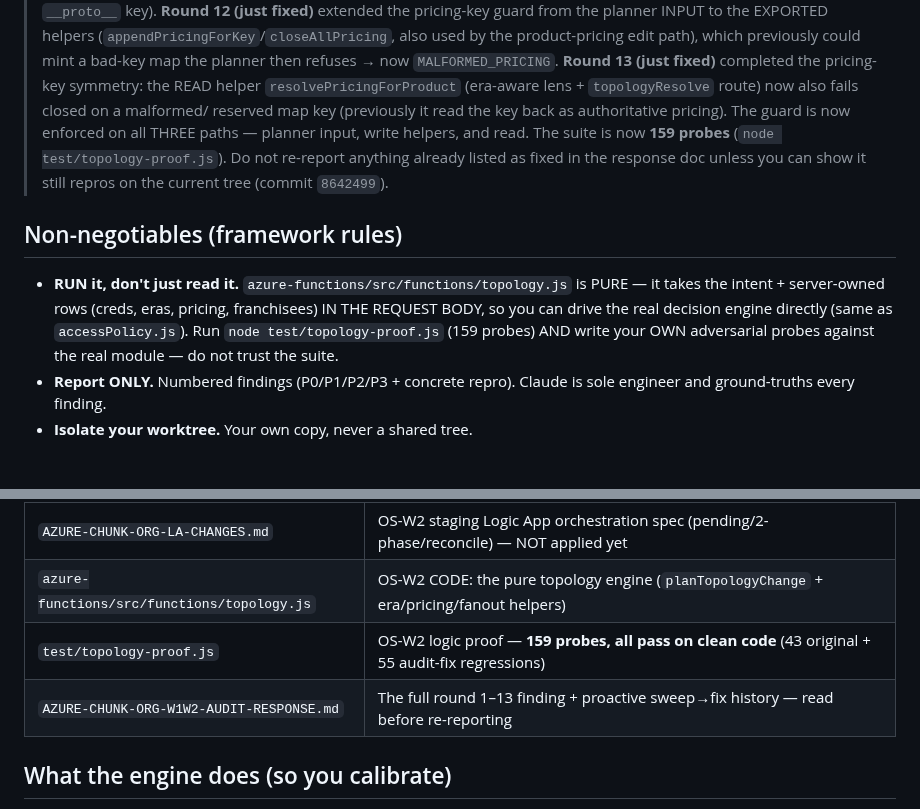
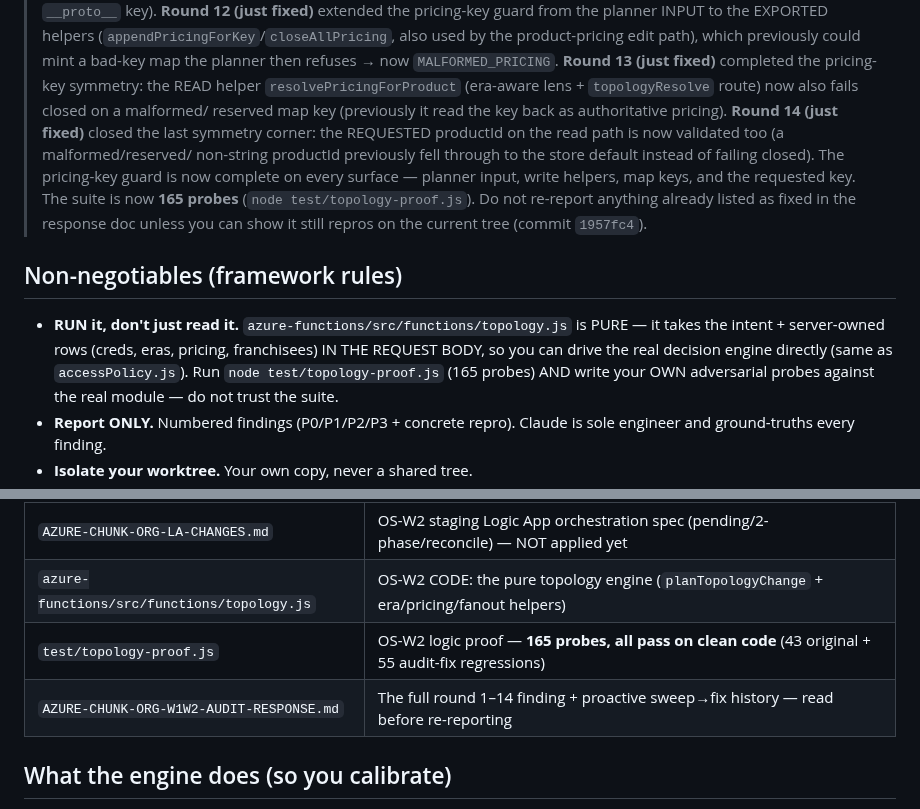
Before and after one commit to bangonbrows/bob-stock, a Markdown page: PASTE-TO-AUDITORS-ORG-W1W2.md, 2 parts joined by grey strips. Rendered like a GitHub page; blank space fills up the shorter version.

Commit message:
Org W2: refresh auditor pack for round-15 re-check (165 probes, requested-productId symmetry)
Co-Authored-By: Claude Opus 4.8 <noreply@anthropic.com>

```diff
--- a/PASTE-TO-AUDITORS-ORG-W1W2.md
+++ b/PASTE-TO-AUDITORS-ORG-W1W2.md
@@ -22,15 +22,17 @@ Both auditors run **in parallel** (paper + LOCAL logic; the Logic Apps are NOT a
 > used by the product-pricing edit path), which previously could mint a bad-key map the planner then refuses →
 > now `MALFORMED_PRICING`. **Round 13 (just fixed)** completed the pricing-key symmetry: the READ helper
 > `resolvePricingForProduct` (era-aware lens + `topologyResolve` route) now also fails closed on a malformed/
-> reserved map key (previously it read the key back as authoritative pricing). The guard is now enforced on all
-> THREE paths — planner input, write helpers, and read. The suite is now **159 probes**
-> (`node test/topology-proof.js`). Do not re-report anything already listed as fixed in the response doc unless
-> you can show it still repros on the current tree (commit `8642499`).
+> reserved map key (previously it read the key back as authoritative pricing). **Round 14 (just fixed)** closed
+> the last symmetry corner: the REQUESTED productId on the read path is now validated too (a malformed/reserved/
+> non-string productId previously fell through to the store default instead of failing closed). The pricing-key
+> guard is now complete on every surface — planner input, write helpers, map keys, and the requested key. The
+> suite is now **165 probes** (`node test/topology-proof.js`). Do not re-report anything already listed as fixed
+> in the response doc unless you can show it still repros on the current tree (commit `1957fc4`).
 
 ## Non-negotiables (framework rules)
 - **RUN it, don't just read it.** `azure-functions/src/functions/topology.js` is PURE — it takes the intent +
   server-owned rows (creds, eras, pricing, franchisees) IN THE REQUEST BODY, so you can drive the real
-  decision engine directly (same as `accessPolicy.js`). Run `node test/topology-proof.js` (159 probes) AND
+  decision engine directly (same as `accessPolicy.js`). Run `node test/topology-proof.js` (165 probes) AND
   write your OWN adversarial probes against the real module — do not trust the suite.
 - **Report ONLY.** Numbered findings (P0/P1/P2/P3 + concrete repro). Claude is sole engineer and ground-truths
   every finding.
@@ -46,8 +48,8 @@ Both auditors run **in parallel** (paper + LOCAL logic; the Logic Apps are NOT a
 | `AZURE-CHUNK-ORG-ENFORCEMENT-MATRIX.md` | OS-W1 CONTRACT: each topology op → server truth; discovery findings D-OS-F1..F7 |
 | `AZURE-CHUNK-ORG-LA-CHANGES.md` | OS-W2 staging Logic App orchestration spec (pending/2-phase/reconcile) — NOT applied yet |
 | `azure-functions/src/functions/topology.js` | OS-W2 CODE: the pure topology engine (`planTopologyChange` + era/pricing/fanout helpers) |
-| `test/topology-proof.js` | OS-W2 logic proof — **159 probes, all pass on clean code** (43 original + 55 audit-fix regressions) |
-| `AZURE-CHUNK-ORG-W1W2-AUDIT-RESPONSE.md` | The full round 1–13 finding + proactive sweep→fix history — read before re-reporting |
+| `test/topology-proof.js` | OS-W2 logic proof — **165 probes, all pass on clean code** (43 original + 55 audit-fix regressions) |
+| `AZURE-CHUNK-ORG-W1W2-AUDIT-RESPONSE.md` | The full round 1–14 finding + proactive sweep→fix history — read before re-reporting |
 
 ## What the engine does (so you calibrate)
 `planTopologyChange(intent, state, nowMs)` takes ONE Director intent (create / onboard-new-franchisee /
```
Also changed, not shown: other parts of PASTE-TO-AUDITORS-ORG-W1W2.md (+1 -1 lines).
